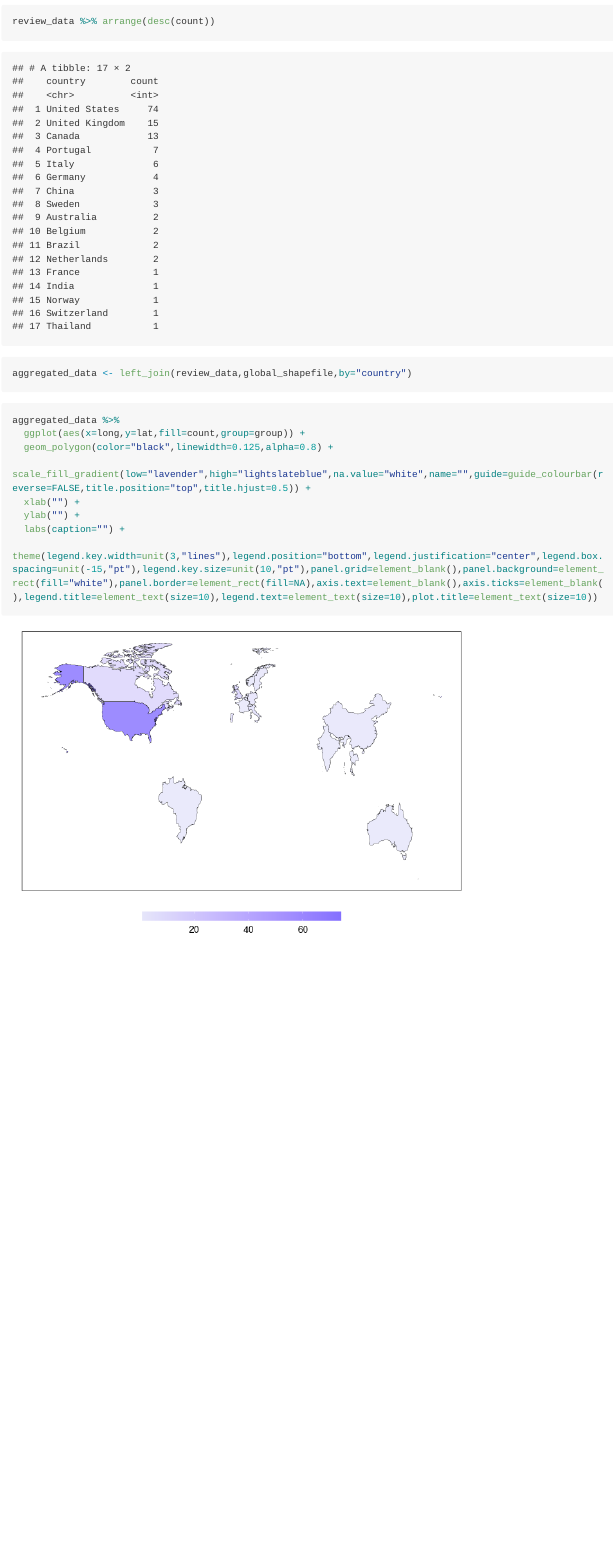
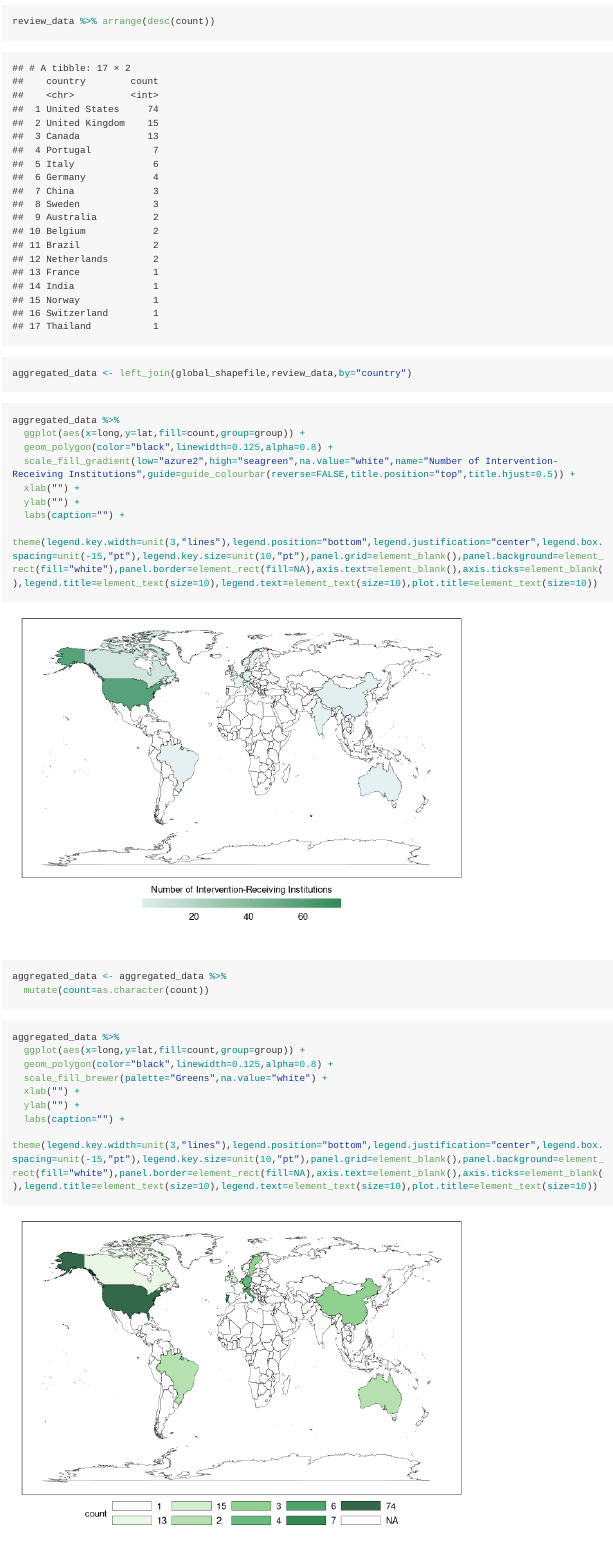
Before and after one commit to kenjinc/scr-and-stakeholder-analysis, an R Markdown document (scripts/cleaning-script.Rmd): the page in a window 1100 px wide, from 15780 px down. Rendered offline with R 4.5, knitr and Pandoc, with nearby package versions; long lines of code are wrapped.

Commit message:
added discrete and continuous visualizations for global frequencies choropopleth, for comparison

````diff
--- a/scripts/cleaning-script.Rmd
+++ b/scripts/cleaning-script.Rmd
@@ -315,20 +315,35 @@ review_data %>% arrange(desc(count))
 ```
 
 ```{r}
-aggregated_data <- left_join(review_data,global_shapefile,by="country")
+aggregated_data <- left_join(global_shapefile,review_data,by="country")
 ```
 
 ```{r}
 aggregated_data %>%
   ggplot(aes(x=long,y=lat,fill=count,group=group)) +
   geom_polygon(color="black",linewidth=0.125,alpha=0.8) +
-  scale_fill_gradient(low="lavender",high="lightslateblue",na.value="white",name="",guide=guide_colourbar(reverse=FALSE,title.position="top",title.hjust=0.5)) +
+  scale_fill_gradient(low="azure2",high="seagreen",na.value="white",name="Number of Intervention-Receiving Institutions",guide=guide_colourbar(reverse=FALSE,title.position="top",title.hjust=0.5)) +
   xlab("") +
   ylab("") +
   labs(caption="") +
   theme(legend.key.width=unit(3,"lines"),legend.position="bottom",legend.justification="center",legend.box.spacing=unit(-15,"pt"),legend.key.size=unit(10,"pt"),panel.grid=element_blank(),panel.background=element_rect(fill="white"),panel.border=element_rect(fill=NA),axis.text=element_blank(),axis.ticks=element_blank(),legend.title=element_text(size=10),legend.text=element_text(size=10),plot.title=element_text(size=10))
 ```
 
+```{r}
+aggregated_data <- aggregated_data %>%
+  mutate(count=as.character(count))
+```
+
+```{r}
+aggregated_data %>%
+  ggplot(aes(x=long,y=lat,fill=count,group=group)) +
+  geom_polygon(color="black",linewidth=0.125,alpha=0.8) +
+  scale_fill_brewer(palette="Greens",na.value="white") +
+  xlab("") +
+  ylab("") +
+  labs(caption="") +
+  theme(legend.key.width=unit(3,"lines"),legend.position="bottom",legend.justification="center",legend.box.spacing=unit(-15,"pt"),legend.key.size=unit(10,"pt"),panel.grid=element_blank(),panel.background=element_rect(fill="white"),panel.border=element_rect(fill=NA),axis.text=element_blank(),axis.ticks=element_blank(),legend.title=element_text(size=10),legend.text=element_text(size=10),plot.title=element_text(size=10))
+```
 
 ```{r}
 uk_shapefile <- map_data("world",region="UK")
````
Also changed, not shown: scripts/cleaning-script.md, scripts/cleaning-script_files/figure-gfm/unnamed-chunk-22-1.png, scripts/cleaning-script_files/figure-gfm/unnamed-chunk-24-1.png (added), scripts/cleaning-script_files/figure-gfm/unnamed-chunk-25-1.png (added).
